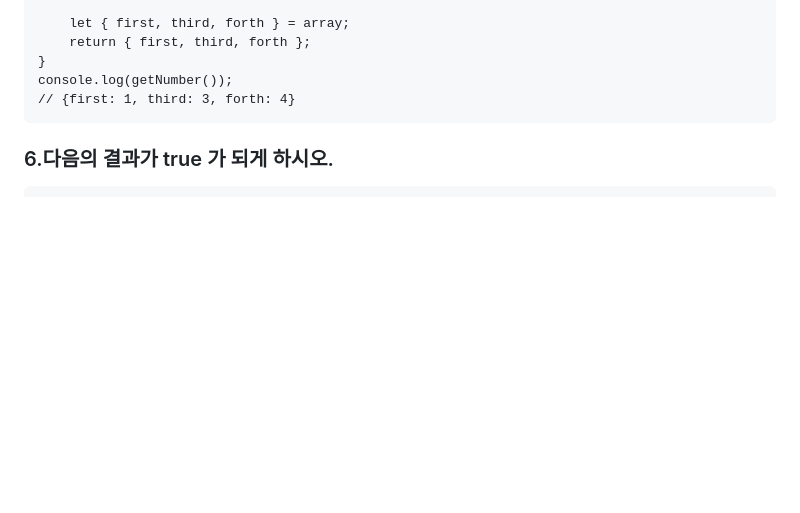
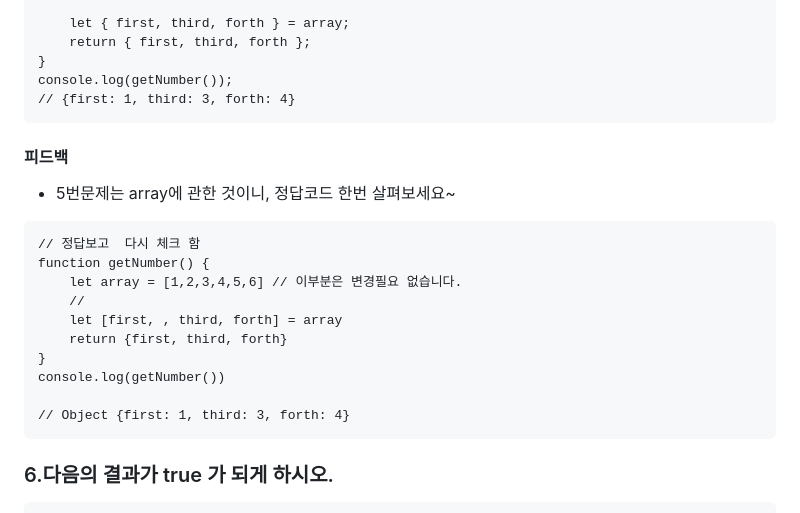
Before and after one commit to cse96hk/es6-repo, a Markdown page: README.md, the part around the change. Drawn GitHub-style; blank space fills up the shorter version.

````diff
--- a/README.md
+++ b/README.md
@@ -127,6 +127,21 @@ function getNumber() {
 console.log(getNumber());
 // {first: 1, third: 3, forth: 4}
 ```
+#### 피드백
+- 5번문제는 array에 관한 것이니, 정답코드 한번 살펴보세요~
+```
+// 정답보고  다시 체크 함
+function getNumber() {
+    let array = [1,2,3,4,5,6] // 이부분은 변경필요 없습니다.
+    //
+    let [first, , third, forth] = array
+    return {first, third, forth}
+}
+console.log(getNumber())
+
+// Object {first: 1, third: 3, forth: 4}
+```
+
 
 ### 6.다음의 결과가 true 가 되게 하시오.
 ```
````
